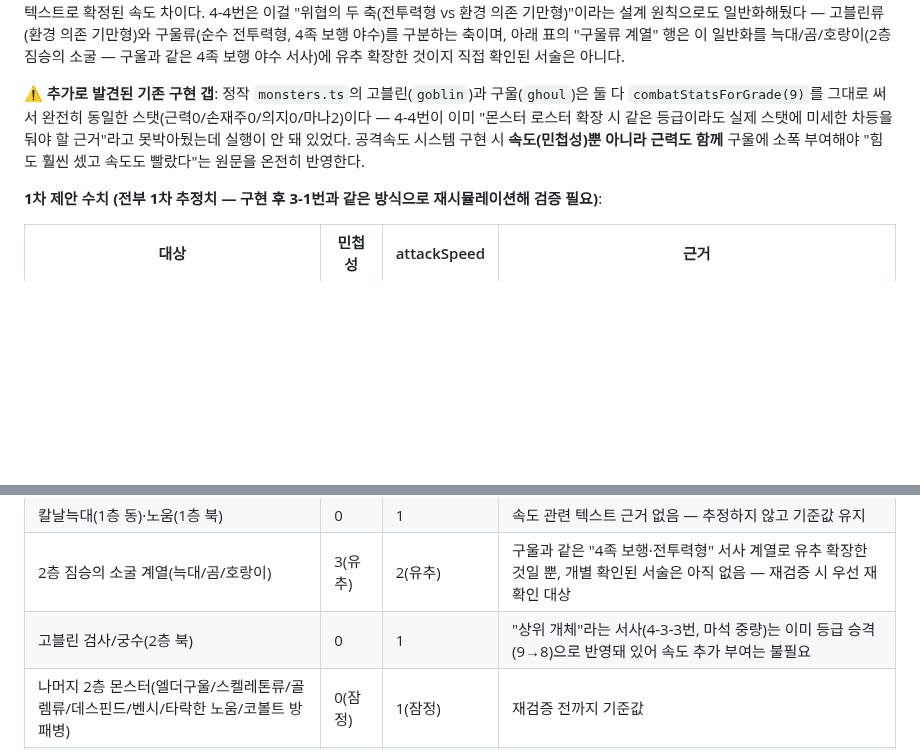
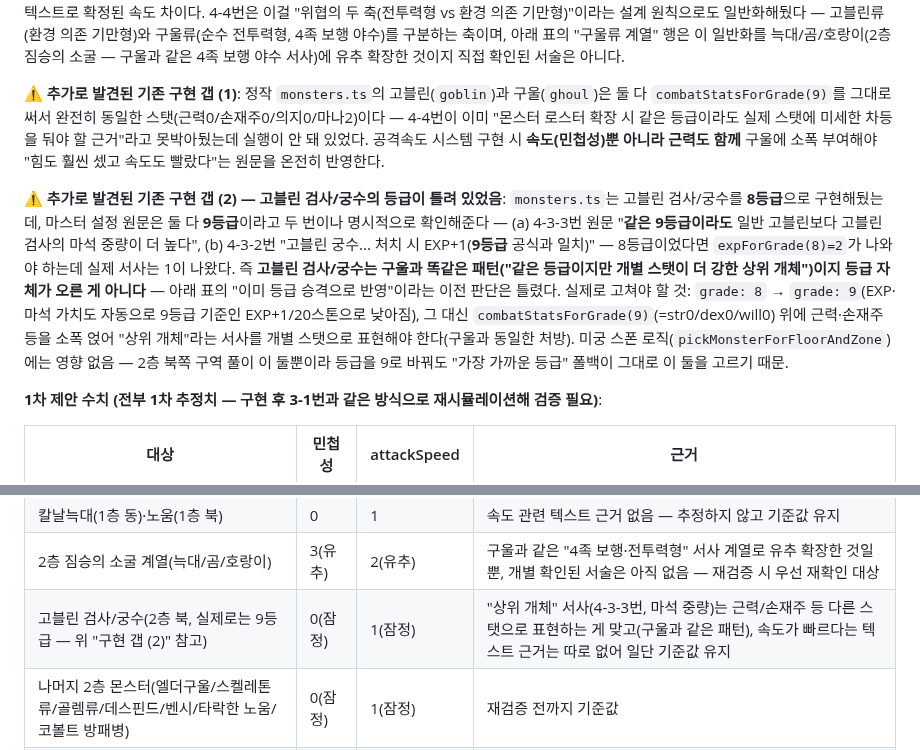
Before and after one commit to xnlrlal/my-new-project, a Markdown page: designnotes.md, 2 parts joined by grey strips. GitHub-like rendering; blank space fills up the shorter version.

Commit message:
고블린 검사/궁수 등급 오류 발견 기록 (실제론 9등급, 코드는 8등급)
designnotes.md 4-3-3번(마석 중량, "같은 9등급이라도")과 4-3-2번
(궁수 처치 EXP+1은 9등급 공식과 일치)이 이미 두 몬스터를 9등급으로
확정해뒀는데, monsters.ts는 grade:8로 구현돼 있어 마스터 설정과
어긋남을 발견. 3-10번의 "이미 등급 승격으로 반영" 판단이 틀렸음을
정정하고, 올바른 처방(등급은 9로 유지하고 근력/손재주 등 개별
스탯으로 상위 개체를 표현 — 구울과 동일한 패턴)을 기록.

Co-Authored-By: Claude Sonnet 5 <noreply@anthropic.com>
Claude-Session: https://claude.ai/code/session_017wFQ4MPpsL2vjvVrf6b66P

```diff
--- a/designnotes.md
+++ b/designnotes.md
@@ -141,7 +141,9 @@ for (i = 0; i < attackSpeed; i++) {
 
 **⚠️ 정정: "포식자 계열"은 근거 없는 자체 분류였음 — 4-4번의 기존 확정 원칙으로 대체**: 처음에 칼날늑대/늑대/호랑이를 "포식자라서 빠르다"고 임의로 묶었으나, 이건 designnotes.md에 이미 있는 근거를 무시한 지어낸 분류였다(사용자 지적으로 확인). 실제로는 **4-4번(구울 상세 확보)이 이미 "같은 등급 내에서도 서사적 강함 차이"를 마스터 설정으로 확정**해뒀다 — 마스터 설정 원문: "전투력 면에선 구울이 고블린보다는 위였다. **힘도 훨씬 셌고 속도도 빨랐다.**" 즉 **같은 9등급이라도 구울이 고블린보다 명시적으로 더 빠르다(그리고 더 세다)**는 게 유일하게 텍스트로 확정된 속도 차이다. 4-4번은 이걸 "위협의 두 축(전투력형 vs 환경 의존 기만형)"이라는 설계 원칙으로도 일반화해뒀다 — 고블린류(환경 의존 기만형)와 구울류(순수 전투력형, 4족 보행 야수)를 구분하는 축이며, 아래 표의 "구울류 계열" 행은 이 일반화를 늑대/곰/호랑이(2층 짐승의 소굴 — 구울과 같은 4족 보행 야수 서사)에 유추 확장한 것이지 직접 확인된 서술은 아니다.
 
-**⚠️ 추가로 발견된 기존 구현 갭**: 정작 `monsters.ts`의 고블린(`goblin`)과 구울(`ghoul`)은 둘 다 `combatStatsForGrade(9)`를 그대로 써서 완전히 동일한 스탯(근력0/손재주0/의지0/마나2)이다 — 4-4번이 이미 "몬스터 로스터 확장 시 같은 등급이라도 실제 스탯에 미세한 차등을 둬야 할 근거"라고 못박아뒀는데 실행이 안 돼 있었다. 공격속도 시스템 구현 시 **속도(민첩성)뿐 아니라 근력도 함께** 구울에 소폭 부여해야 "힘도 훨씬 셌고 속도도 빨랐다"는 원문을 온전히 반영한다.
+**⚠️ 추가로 발견된 기존 구현 갭 (1)**: 정작 `monsters.ts`의 고블린(`goblin`)과 구울(`ghoul`)은 둘 다 `combatStatsForGrade(9)`를 그대로 써서 완전히 동일한 스탯(근력0/손재주0/의지0/마나2)이다 — 4-4번이 이미 "몬스터 로스터 확장 시 같은 등급이라도 실제 스탯에 미세한 차등을 둬야 할 근거"라고 못박아뒀는데 실행이 안 돼 있었다. 공격속도 시스템 구현 시 **속도(민첩성)뿐 아니라 근력도 함께** 구울에 소폭 부여해야 "힘도 훨씬 셌고 속도도 빨랐다"는 원문을 온전히 반영한다.
+
+**⚠️ 추가로 발견된 기존 구현 갭 (2) — 고블린 검사/궁수의 등급이 틀려 있었음**: `monsters.ts`는 고블린 검사/궁수를 **8등급**으로 구현해뒀는데, 마스터 설정 원문은 둘 다 **9등급**이라고 두 번이나 명시적으로 확인해준다 — (a) 4-3-3번 원문 "**같은 9등급이라도** 일반 고블린보다 고블린 검사의 마석 중량이 더 높다", (b) 4-3-2번 "고블린 궁수... 처치 시 EXP+1(**9등급** 공식과 일치)" — 8등급이었다면 `expForGrade(8)=2`가 나와야 하는데 실제 서사는 1이 나왔다. 즉 **고블린 검사/궁수는 구울과 똑같은 패턴("같은 등급이지만 개별 스탯이 더 강한 상위 개체")이지 등급 자체가 오른 게 아니다** — 아래 표의 "이미 등급 승격으로 반영"이라는 이전 판단은 틀렸다. 실제로 고쳐야 할 것: `grade: 8` → `grade: 9`(EXP·마석 가치도 자동으로 9등급 기준인 EXP+1/20스톤으로 낮아짐), 그 대신 `combatStatsForGrade(9)`(=str0/dex0/will0) 위에 근력·손재주 등을 소폭 얹어 "상위 개체"라는 서사를 개별 스탯으로 표현해야 한다(구울과 동일한 처방). 미궁 스폰 로직(`pickMonsterForFloorAndZone`)에는 영향 없음 — 2층 북쪽 구역 풀이 이 둘뿐이라 등급을 9로 바꿔도 "가장 가까운 등급" 폴백이 그대로 이 둘을 고르기 때문.
 
 **1차 제안 수치 (전부 1차 추정치 — 구현 후 3-1번과 같은 방식으로 재시뮬레이션해 검증 필요)**:
 
@@ -152,7 +154,7 @@ for (i = 0; i < attackSpeed; i++) {
 | **구울(1층 서)** | **3** | **2** | **✅ 확정**: 4-4번 원문 "힘도 훨씬 셌고 속도도 빨랐다" — 고블린 대비 명시적으로 더 빠름(근력도 별도로 소폭 상향 필요, 위 구현 갭 참고) |
 | 칼날늑대(1층 동)·노움(1층 북) | 0 | 1 | 속도 관련 텍스트 근거 없음 — 추정하지 않고 기준값 유지 |
 | 2층 짐승의 소굴 계열(늑대/곰/호랑이) | 3(유추) | 2(유추) | 구울과 같은 "4족 보행·전투력형" 서사 계열로 유추 확장한 것일 뿐, 개별 확인된 서술은 아직 없음 — 재검증 시 우선 재확인 대상 |
-| 고블린 검사/궁수(2층 북) | 0 | 1 | "상위 개체"라는 서사(4-3-3번, 마석 중량)는 이미 등급 승격(9→8)으로 반영돼 있어 속도 추가 부여는 불필요 |
+| 고블린 검사/궁수(2층 북, 실제로는 9등급 — 위 "구현 갭 (2)" 참고) | 0(잠정) | 1(잠정) | "상위 개체" 서사(4-3-3번, 마석 중량)는 근력/손재주 등 다른 스탯으로 표현하는 게 맞고(구울과 같은 패턴), 속도가 빠르다는 텍스트 근거는 따로 없어 일단 기준값 유지 |
 | 나머지 2층 몬스터(엘더구울/스켈레톤류/골렘류/데스핀드/벤시/타락한 노움/코볼트 방패병) | 0(잠정) | 1(잠정) | 재검증 전까지 기준값 |
 | 동료(떠돌이 탐험가, `npc.ts`) | 0 | 1 | 확정 근거 없음, 기준값 |
 
```
